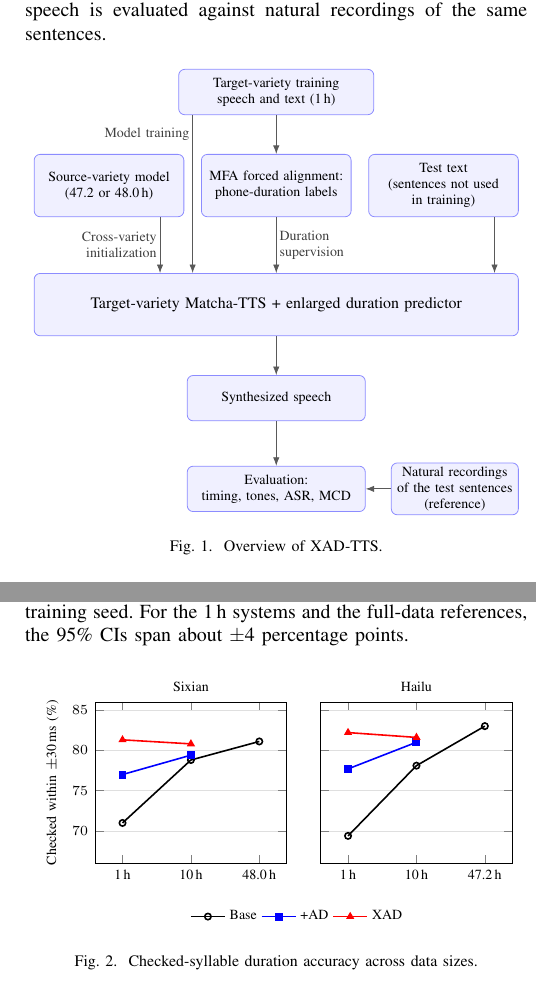
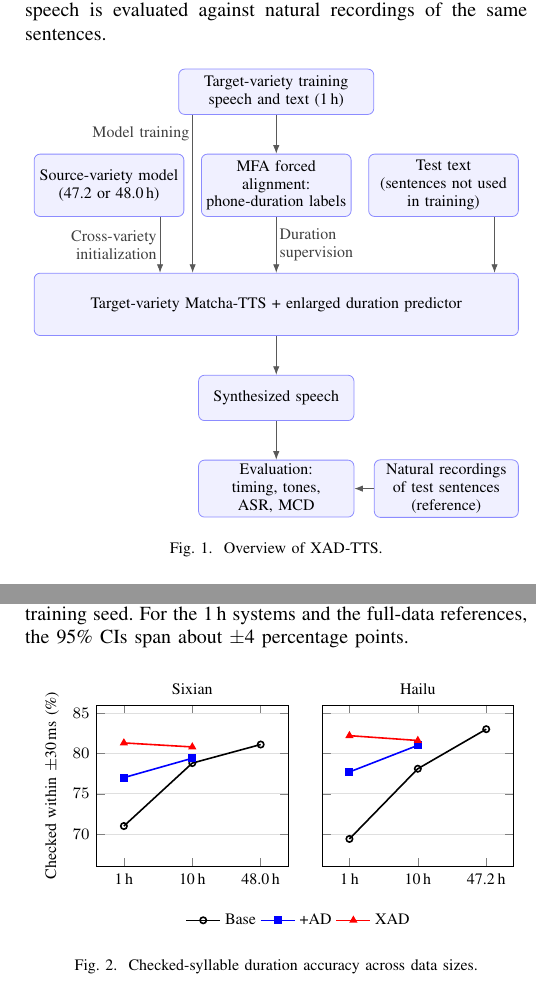
Before and after one commit to Ffffkg/my-first-repo, a LaTeX paper (papers/iceic2027/conference_101719.tex): two parts of the columns of pages 3 and 5 of 6, joined at a grey line, cut so that both start at the same text. Compiled offline with pdfLaTeX.

Commit message:
ICEIC draft: 8 pt text in Figs. 1 and 2
Co-Authored-By: Claude Opus 5.5 <noreply@anthropic.com>
Claude-Session: https://claude.ai/code/session_01GVYPBPNWdLTAgv27s5Zm1g

```diff
--- a/papers/iceic2027/conference_101719.tex
+++ b/papers/iceic2027/conference_101719.tex
@@ -103,11 +103,11 @@ XAD-TTS combines cross-variety initialization, alignment-supervised durations, a
 \begin{figure}[H]
 \centering
 \begin{tikzpicture}[
-  font=\scriptsize,
+  font=\footnotesize,
   box/.style={draw=blue!45, rounded corners=3pt, align=center, minimum height=8mm, inner sep=2pt, fill=blue!6},
   small/.style={box, text width=25mm, minimum height=11mm},
-  wide/.style={box, text width=30mm},
-  lab/.style={font=\scriptsize, text=black!75, inner sep=1.5pt},
+  wide/.style={box, text width=26mm},
+  lab/.style={font=\footnotesize, text=black!75, inner sep=1.5pt},
   arr/.style={-{Latex[length=1.5mm]}, gray!70!black}]
 % 最上層:目標腔訓練資料
 \node[box, text width=33mm] (train) at (2.95, 0) {Target-variety training\\speech and text (1\,h)};
@@ -120,7 +120,7 @@ XAD-TTS combines cross-variety initialization, alignment-supervised durations, a
 % 下層:合成語音 → 評估 ← 真人錄音
 \node[wide] (syn)  at (2.95, -5.4) {Synthesized speech};
 \node[wide] (eval) at (2.95, -7.0) {Evaluation:\\timing, tones, ASR, MCD};
-\node[box, text width=21mm] (nat) at (6.1, -7.0) {Natural recordings\\of the test sentences\\(reference)};
+\node[box, text width=24mm] (nat) at (5.95, -7.0) {Natural recordings\\of test sentences\\(reference)};
 % 訓練資料 → MFA;訓練資料 → 目標模型(走來源模型與 MFA 之間)
 \draw[arr] (train) -- (mfa);
 \draw[arr] (1.475,0 |- train.south) -- node[lab, left, pos=0.12]{Model training} (1.475,0 |- tts.north);
@@ -256,8 +256,8 @@ Fig.~\ref{fig:size} compares checked-syllable duration accuracy at 1\,h and 10\,
   width=0.56\columnwidth, height=0.5\columnwidth,
   xtick=data, enlarge x limits=0.2,
   ymin=66, ymax=86, ytick={70,75,80,85}, ymajorgrids, grid style={gray!25},
-  tick label style={font=\scriptsize}, label style={font=\scriptsize}, title style={font=\scriptsize, yshift=-1.5mm},
-  legend style={font=\scriptsize, draw=none, fill=none, legend columns=3, at={(1.06,-0.24)}, anchor=north},
+  tick label style={font=\footnotesize}, label style={font=\footnotesize}, title style={font=\footnotesize, yshift=-1.5mm},
+  legend style={font=\footnotesize, draw=none, fill=none, legend columns=3, at={(1.06,-0.24)}, anchor=north},
   every axis plot/.append style={thick, mark size=1.6pt}]
 \nextgroupplot[title=Sixian, symbolic x coords={1\,h,10\,h,48.0\,h}, ylabel={Checked within $\pm$30\,ms (\%)}]
 \addplot[black, mark=o] coordinates {(1\,h,71.0) (10\,h,78.8) (48.0\,h,81.1)};
```
Also changed, not shown: papers/iceic2027/word_build/fig1.tex (+4 -4 lines), papers/iceic2027/word_build/fig2.tex (+2 -2 lines), papers/iceic2027/conference_101719.pdf, 2 other files.
